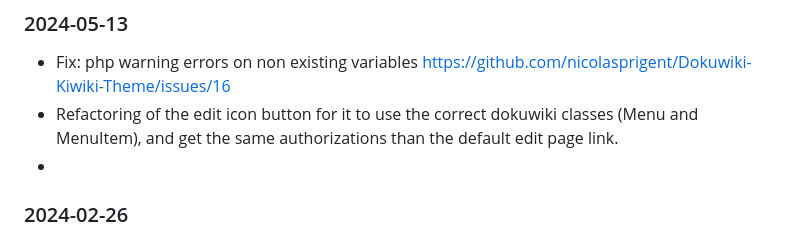
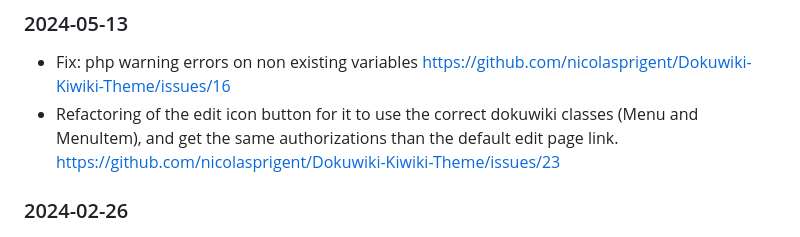
Before and after one commit to nicolasprigent/Dokuwiki-Kiwiki-Theme, a Markdown page: README.md, the part around the change. GitHub-like rendering.

Commit message:
Update README.md
edit icon refactor

```diff
--- a/README.md
+++ b/README.md
@@ -5,8 +5,8 @@ Templage page on Dokuwiki : https://www.dokuwiki.org/template:kiwiki
 
 ### 2024-05-13
 - Fix: php warning errors on non existing variables https://github.com/nicolasprigent/Dokuwiki-Kiwiki-Theme/issues/16
-- Refactoring of the edit icon button for it to use the correct dokuwiki classes (Menu and MenuItem), and get the same authorizations than the default edit page link.
--
+- Refactoring of the edit icon button for it to use the correct dokuwiki classes (Menu and MenuItem), and get the same authorizations than the default edit page link. https://github.com/nicolasprigent/Dokuwiki-Kiwiki-Theme/issues/23
+
 ### 2024-02-26
 - Fix: edit_page button break when userewrite and useslash config enabled. Thanks to @AzurCrystal
 - Fix : long links overflow on mobile view. Thanks to @Gabe-LSN
```
